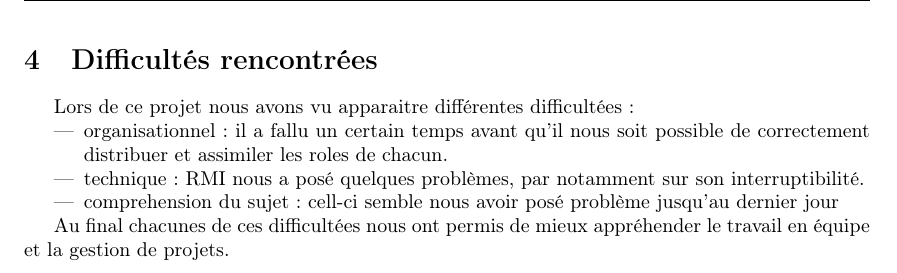
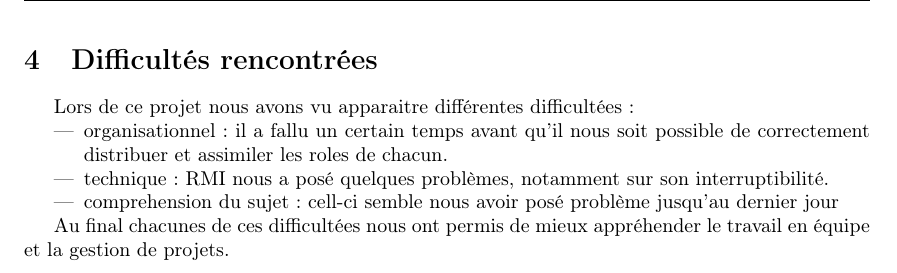
Before and after one commit to pcarrier/edu-rmiage, a LaTeX document (docs/soutenance/compte_rendu.tex, which reads docs/soutenance/difficultes.tex): part of page 4 of 4, cut so that both start at the same text. Compiled offline with pdfLaTeX.

Commit message:
petite erreur de frappe

```diff
--- a/docs/soutenance/difficultes.tex
+++ b/docs/soutenance/difficultes.tex
@@ -3,7 +3,7 @@
 Lors de ce projet nous avons vu apparaitre différentes difficultées :
 \begin{itemize}
  \item organisationnel : il a fallu un certain temps avant qu'il nous soit possible de correctement distribuer et assimiler les roles de chacun.
- \item technique : RMI nous a posé quelques problèmes, par notamment sur son interruptibilité.
+ \item technique : RMI nous a posé quelques problèmes, notamment sur son interruptibilité.
  \item comprehension du sujet : cell-ci semble nous avoir posé problème jusqu'au dernier jour
 \end{itemize}
 
```
